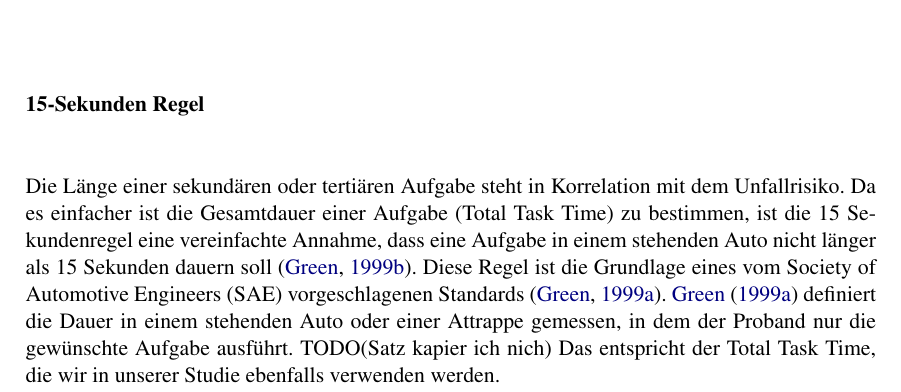
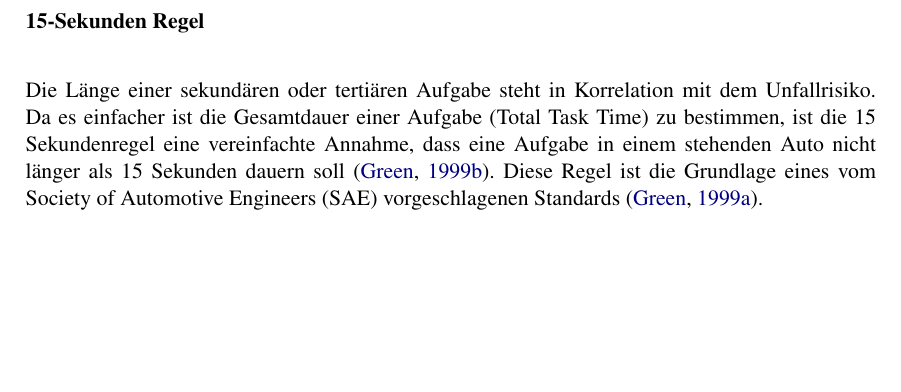
Before and after one commit to carinasaliger/Masterarbeit, a LaTeX thesis (Masterarbeit.tex, which reads chapter2.tex): part of page 17 of 118, cut so that both start at the same text, the shorter picture padded with empty space. Compiled offline with pdfLaTeX.

Commit message:
TO DO chapter 2

```diff
--- a/chapter2.tex
+++ b/chapter2.tex
@@ -71,8 +71,6 @@ Diese Varianten können in einem stehenden Fahrzeug getestet werden.
 \subsubsection{15-Sekunden Regel}
 Die Länge einer sekundären oder tertiären Aufgabe steht in Korrelation mit dem Unfallrisiko. Da es einfacher ist die Gesamtdauer einer Aufgabe (Total Task Time) zu bestimmen, ist die 15 Sekundenregel eine vereinfachte Annahme, dass eine Aufgabe in einem stehenden Auto nicht länger als 15 Sekunden dauern soll \citep{green199915}.
 Diese Regel ist die Grundlage eines vom Society of Automotive Engineers (SAE) vorgeschlagenen Standards \citep{green1999sae}.
-\citet{green1999sae} definiert die Dauer in einem stehenden Auto oder einer Attrappe gemessen, in dem der Proband nur die gewünschte Aufgabe ausführt. TODO(Satz kapier ich nich)
-Das entspricht der Total Task Time, die wir in unserer Studie ebenfalls verwenden werden.
 
 \subsubsection{NASA TLX}
 \citet{hart1988development} entwickelte den NASA Task Load Index, dessen Verfahren die mentale Belastung in 6 Dimensionen misst.
```
